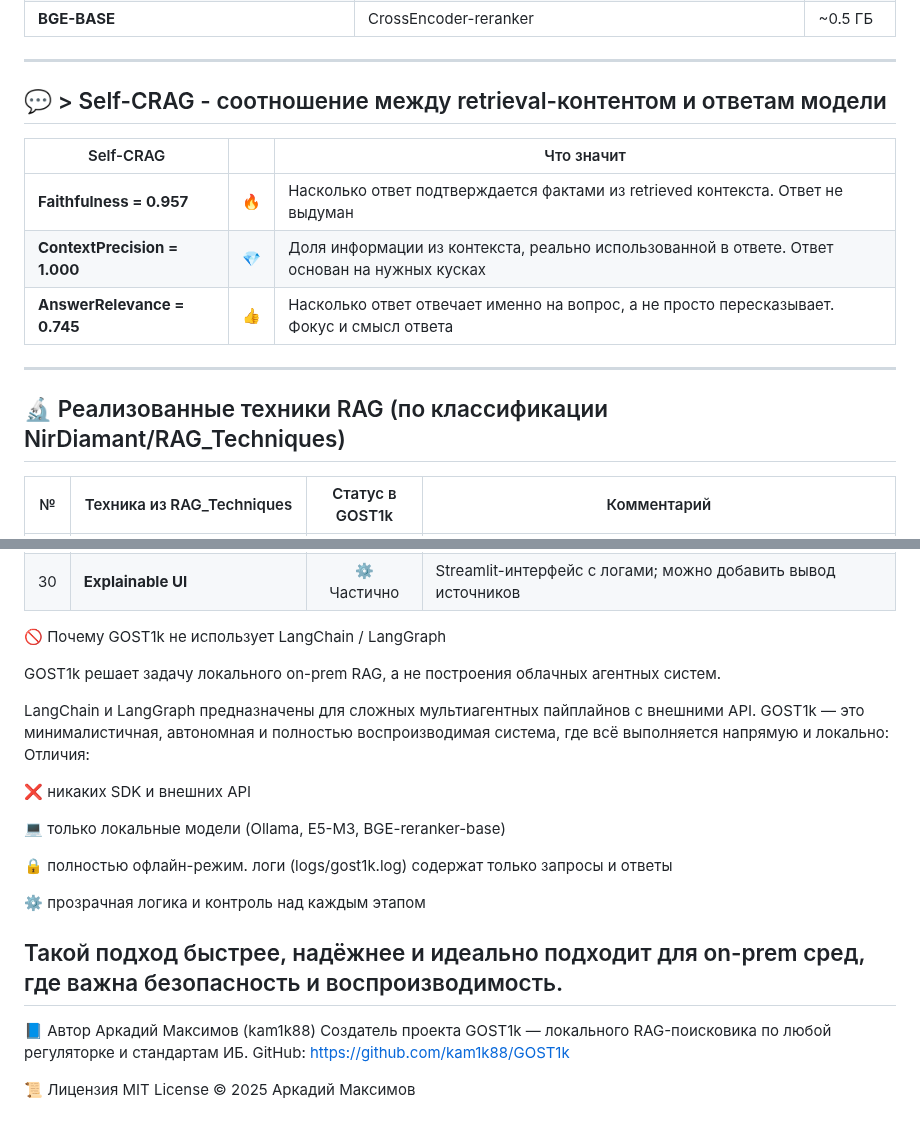
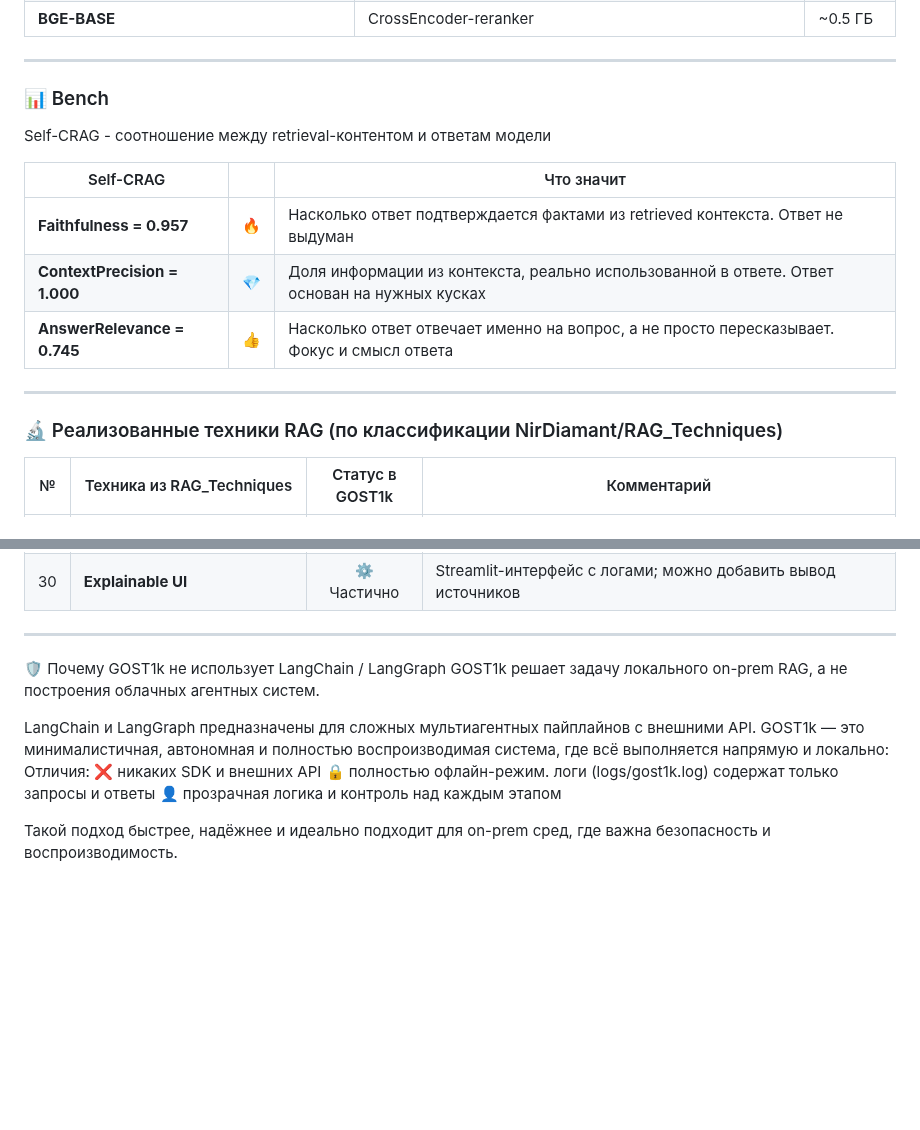
Before and after one commit to kam1k88/GOST1k, a Markdown page: README.md, 2 parts joined by grey strips. Drawn GitHub-style; blank space fills up the shorter version.

```diff
--- a/README.md
+++ b/README.md
@@ -98,7 +98,8 @@ https://github.com/user-attachments/files/23286418/QA.pdf
 
  ---
 
-  ## 💬 > Self-CRAG - соотношение между retrieval-контентом и ответам модели
+ ### 📊 Bench
+  Self-CRAG - соотношение между retrieval-контентом и ответам модели
 
  | Self-CRAG                    |      |  Что значит                                                                                                                                       |
  | ---------------------------- | ---- | ------------------------------------------------------------------------------------------------------------------------------------------------ |
@@ -106,7 +107,7 @@ https://github.com/user-attachments/files/23286418/QA.pdf
  | **ContextPrecision = 1.000** | 💎   | Доля информации из контекста, реально использованной в ответе. Ответ основан на нужных кусках                                                    |
  | **AnswerRelevance = 0.745**  | 👍   | Насколько ответ отвечает именно на вопрос, а не просто пересказывает. Фокус и смысл ответа
 ---
-## 🔬 Реализованные техники RAG (по классификации NirDiamant/RAG_Techniques)
+### 🔬 Реализованные техники RAG (по классификации NirDiamant/RAG_Techniques)
 
 | № | Техника из RAG_Techniques | Статус в GOST1k | Комментарий |
 |:-:|-----------------------------|:----------------:|--------------|
@@ -141,29 +142,15 @@ https://github.com/user-attachments/files/23286418/QA.pdf
 | 29 | **Fully Offline Execution** | ✅ | Всё выполняется локально (Ollama + ChromaDB + torch) |
 | 30 | **Explainable UI** | ⚙️ Частично | Streamlit-интерфейс с логами; можно добавить вывод источников |
 
-
-🚫 Почему GOST1k не использует LangChain / LangGraph
-
+---
+🛡️ Почему GOST1k не использует LangChain / LangGraph
 GOST1k решает задачу локального on-prem RAG, а не построения облачных агентных систем.
 
 LangChain и LangGraph предназначены для сложных мультиагентных пайплайнов с внешними API.
 GOST1k — это минималистичная, автономная и полностью воспроизводимая система, где всё выполняется напрямую и локально:
 Отличия:
-
 ❌ никаких SDK и внешних API
-
-💻 только локальные модели (Ollama, E5-M3, BGE-reranker-base)
-
 🔒 полностью офлайн-режим. логи (logs/gost1k.log) содержат только запросы и ответы
-
-⚙️ прозрачная логика и контроль над каждым этапом
+👤 прозрачная логика и контроль над каждым этапом
 
 Такой подход быстрее, надёжнее и идеально подходит для on-prem сред, где важна безопасность и воспроизводимость.
----
-
-📘 Автор Аркадий Максимов (kam1k88)
-Создатель проекта GOST1k — локального RAG-поисковика по любой регуляторке и стандартам ИБ.
-GitHub: https://github.com/kam1k88/GOST1k
-
-📜 Лицензия
-MIT License © 2025 Аркадий Максимов
```
Also changed, not shown: other parts of README.md (+3 -3 lines).
